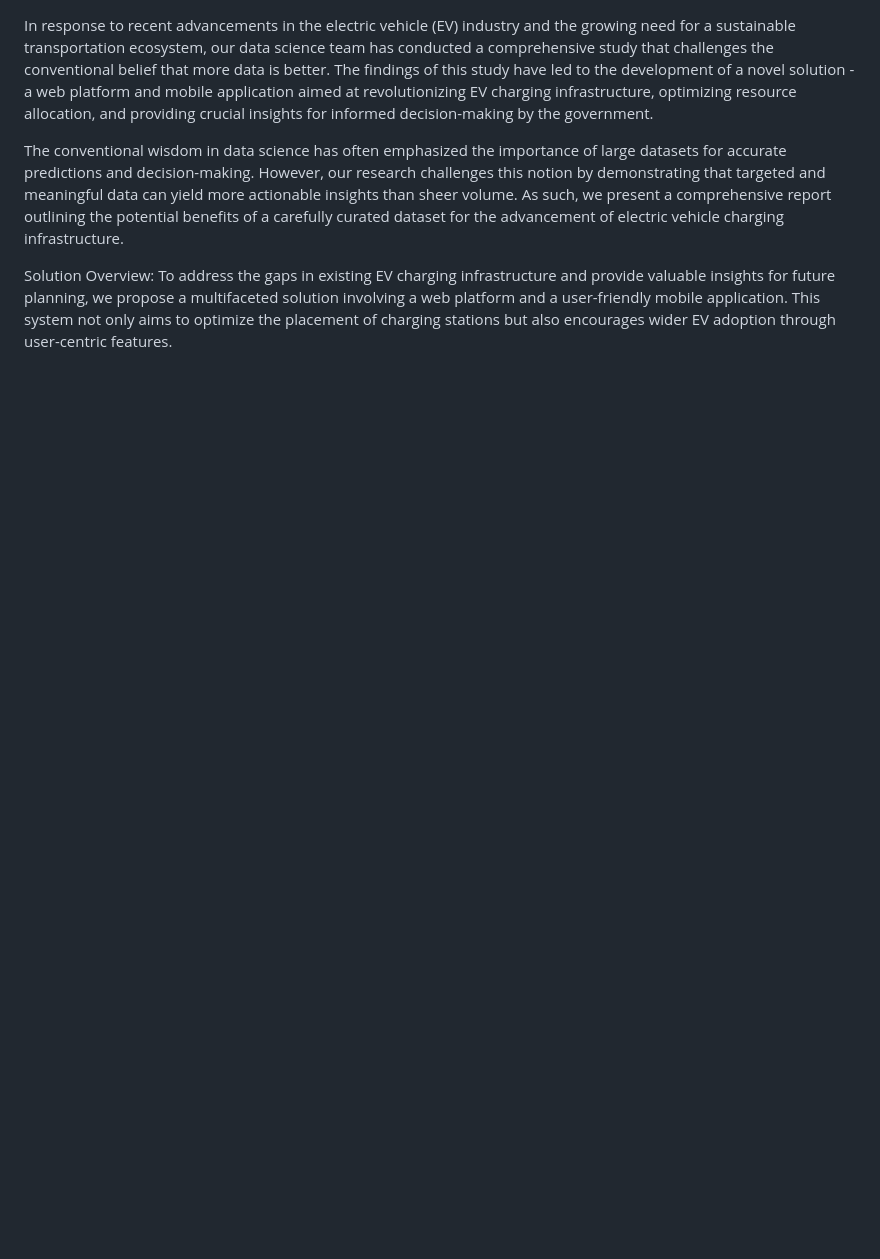
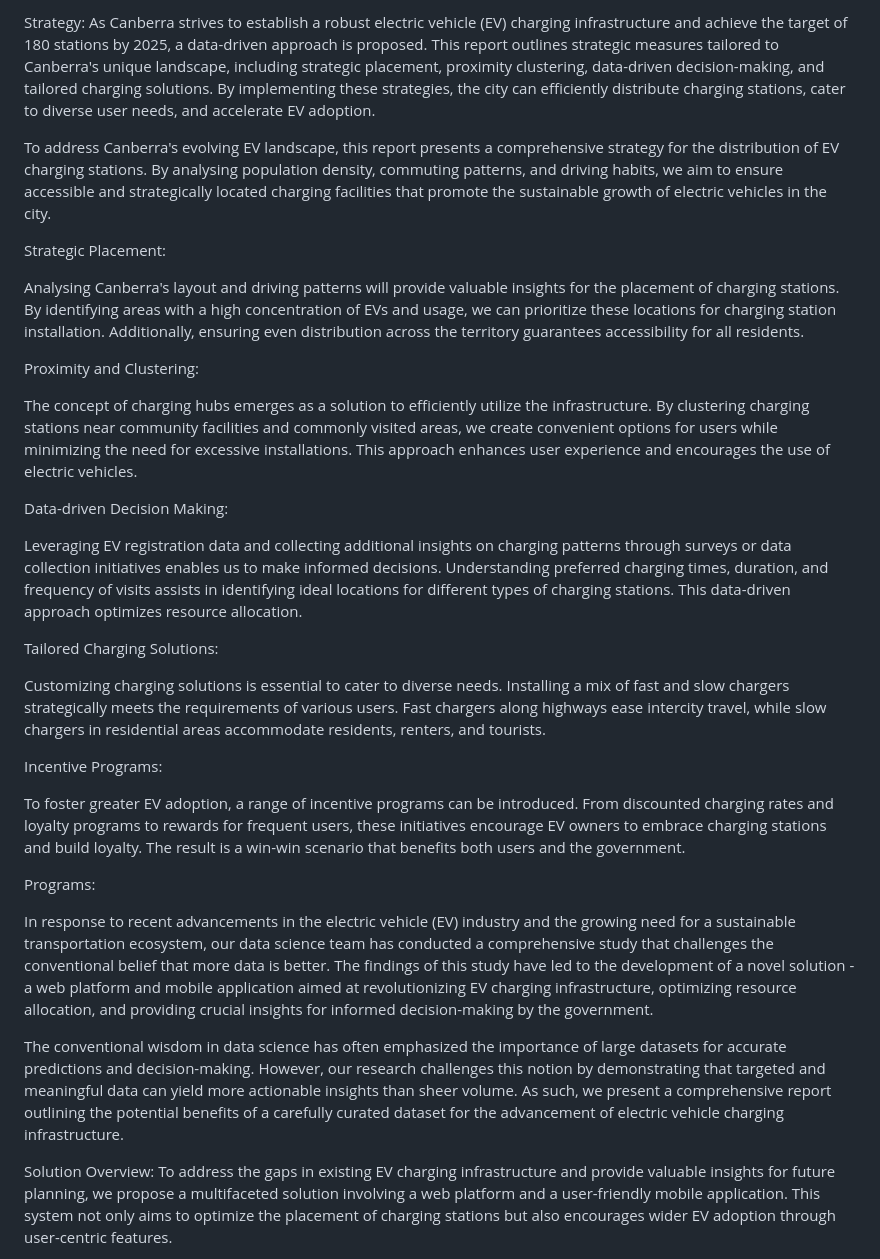
Before and after one commit to UmayirFeroze/GovHack-Charging-Electric-Vehicles-in-the-ACT, a Markdown page: README.md, the part around the change. GitHub-like rendering; blank space fills up the shorter version.

```diff
--- a/README.md
+++ b/README.md
@@ -1,3 +1,30 @@
+Strategy:
+As Canberra strives to establish a robust electric vehicle (EV) charging infrastructure and achieve the target of 180 stations by 2025, a data-driven approach is proposed. This report outlines strategic measures tailored to Canberra's unique landscape, including strategic placement, proximity clustering, data-driven decision-making, and tailored charging solutions. By implementing these strategies, the city can efficiently distribute charging stations, cater to diverse user needs, and accelerate EV adoption.
+
+To address Canberra's evolving EV landscape, this report presents a comprehensive strategy for the distribution of EV charging stations. By analysing population density, commuting patterns, and driving habits, we aim to ensure accessible and strategically located charging facilities that promote the sustainable growth of electric vehicles in the city.
+
+Strategic Placement:
+
+Analysing Canberra's layout and driving patterns will provide valuable insights for the placement of charging stations. By identifying areas with a high concentration of EVs and usage, we can prioritize these locations for charging station installation. Additionally, ensuring even distribution across the territory guarantees accessibility for all residents.
+
+Proximity and Clustering:
+
+The concept of charging hubs emerges as a solution to efficiently utilize the infrastructure. By clustering charging stations near community facilities and commonly visited areas, we create convenient options for users while minimizing the need for excessive installations. This approach enhances user experience and encourages the use of electric vehicles.
+
+Data-driven Decision Making:
+
+Leveraging EV registration data and collecting additional insights on charging patterns through surveys or data collection initiatives enables us to make informed decisions. Understanding preferred charging times, duration, and frequency of visits assists in identifying ideal locations for different types of charging stations. This data-driven approach optimizes resource allocation.
+
+Tailored Charging Solutions:
+
+Customizing charging solutions is essential to cater to diverse needs. Installing a mix of fast and slow chargers strategically meets the requirements of various users. Fast chargers along highways ease intercity travel, while slow chargers in residential areas accommodate residents, renters, and tourists.
+
+Incentive Programs:
+
+To foster greater EV adoption, a range of incentive programs can be introduced. From discounted charging rates and loyalty programs to rewards for frequent users, these initiatives encourage EV owners to embrace charging stations and build loyalty. The result is a win-win scenario that benefits both users and the government.
+
+Programs:
+
 In response to recent advancements in the electric vehicle (EV) industry and the growing need for a sustainable transportation ecosystem, our data science team has conducted a comprehensive study that challenges the conventional belief that more data is better. The findings of this study have led to the development of a novel solution - a web platform and mobile application aimed at revolutionizing EV charging infrastructure, optimizing resource allocation, and providing crucial insights for informed decision-making by the government.
 
 The conventional wisdom in data science has often emphasized the importance of large datasets for accurate predictions and decision-making. However, our research challenges this notion by demonstrating that targeted and meaningful data can yield more actionable insights than sheer volume. As such, we present a comprehensive report outlining the potential benefits of a carefully curated dataset for the advancement of electric vehicle charging infrastructure.
```
